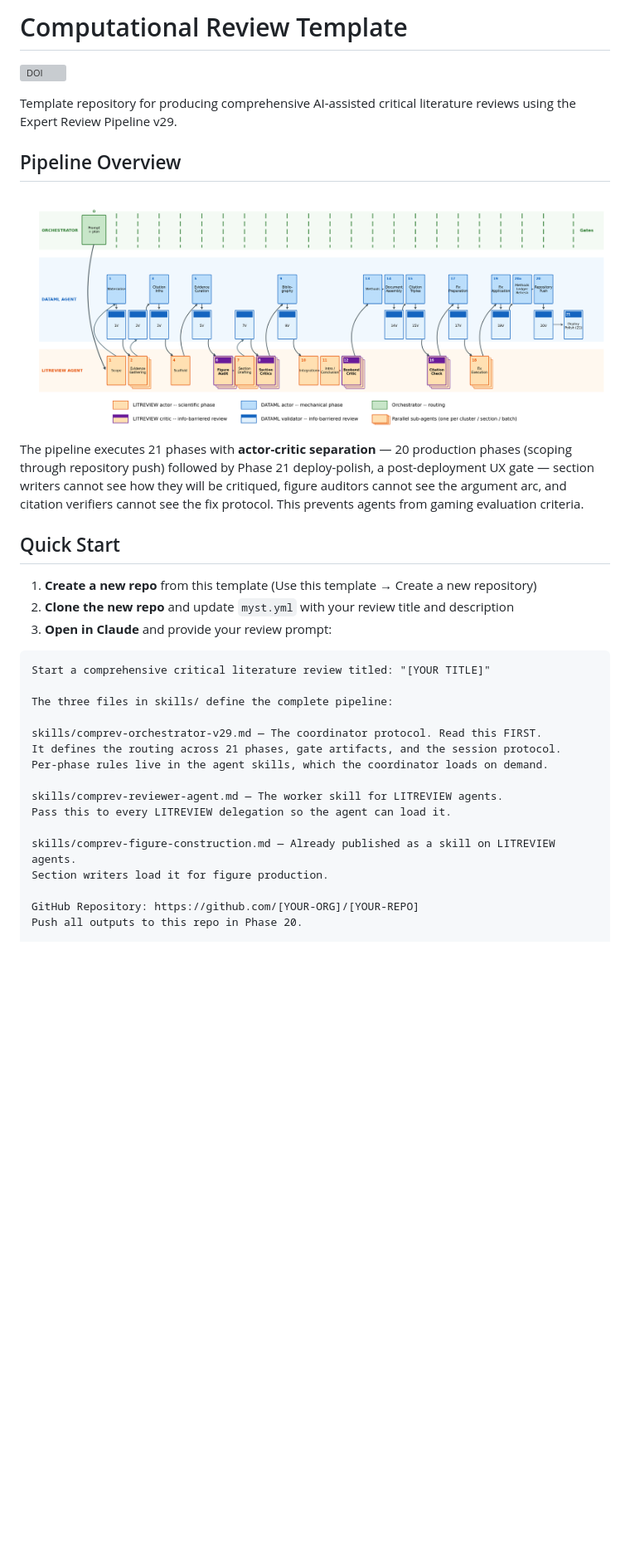
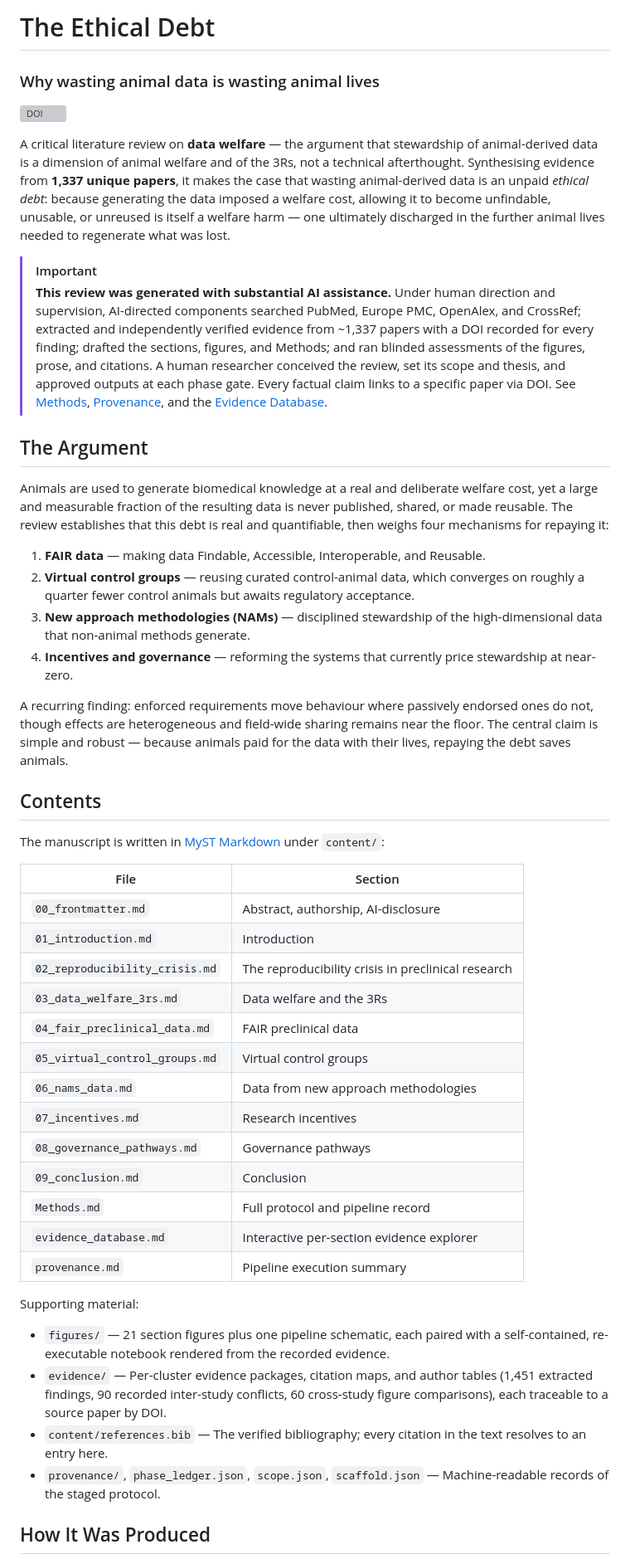
Before and after one commit to dhuzard/ethical-debt-AI-review, a Markdown page: README.md, the part around one of its changes. Shown at 83% size. Drawn GitHub-style; blank space fills up the shorter version; grey boxes are pictures that could not be loaded.

````diff
--- a/README.md
+++ b/README.md
@@ -1,36 +1,51 @@
-# Computational Review Template
+# The Ethical Debt
+
+### Why wasting animal data is wasting animal lives
 
 [![DOI](https://zenodo.org/badge/DOI/10.5281/zenodo.21213212.svg)](https://doi.org/10.5281/zenodo.21213212)
 
-Template repository for producing comprehensive AI-assisted critical literature reviews using the Expert Review Pipeline v29.
+A critical literature review on **data welfare** — the argument that stewardship of animal-derived data is a dimension of animal welfare and of the 3Rs, not a technical afterthought. Synthesising evidence from **1,337 unique papers**, it makes the case that wasting animal-derived data is an unpaid *ethical debt*: because generating the data imposed a welfare cost, allowing it to become unfindable, unusable, or unreused is itself a welfare harm — one ultimately discharged in the further animal lives needed to regenerate what was lost.
 
-## Pipeline Overview
+> [!IMPORTANT]
+> **This review was generated with substantial AI assistance.** Under human direction and supervision, AI-directed components searched PubMed, Europe PMC, OpenAlex, and CrossRef; extracted and independently verified evidence from ~1,337 papers with a DOI recorded for every finding; drafted the sections, figures, and Methods; and ran blinded assessments of the figures, prose, and citations. A human researcher conceived the review, set its scope and thesis, and approved outputs at each phase gate. Every factual claim links to a specific paper via DOI. See [Methods](content/Methods.md), [Provenance](content/provenance.md), and the [Evidence Database](content/evidence_database.md).
 
-![Expert Review Pipeline v29](figures/fig_methods_pipeline.png)
+## The Argument
 
-The pipeline executes 21 phases with **actor-critic separation** — 20 production phases (scoping through repository push) followed by Phase 21 deploy-polish, a post-deployment UX gate — section writers cannot see how they will be critiqued, figure auditors cannot see the argument arc, and citation verifiers cannot see the fix protocol. This prevents agents from gaming evaluation criteria.
+Animals are used to generate biomedical knowledge at a real and deliberate welfare cost, yet a large and measurable fraction of the resulting data is never published, shared, or made reusable. The review establishes that this debt is real and quantifiable, then weighs four mechanisms for repaying it:
 
-## Quick Start
+1. **FAIR data** — making data Findable, Accessible, Interoperable, and Reusable.
+2. **Virtual control groups** — reusing curated control-animal data, which converges on roughly a quarter fewer control animals but awaits regulatory acceptance.
+3. **New approach methodologies (NAMs)** — disciplined stewardship of the high-dimensional data that non-animal methods generate.
+4. **Incentives and governance** — reforming the systems that currently price stewardship at near-zero.
 
-1. **Create a new repo** from this template (Use this template → Create a new repository)
-2. **Clone the new repo** and update `myst.yml` with your review title and description
-3. **Open in Claude** and provide your review prompt:
+A recurring finding: enforced requirements move behaviour where passively endorsed ones do not, though effects are heterogeneous and field-wide sharing remains near the floor. The central claim is simple and robust — because animals paid for the data with their lives, repaying the debt saves animals.
 
-```
-Start a comprehensive critical literature review titled: "[YOUR TITLE]"
+## Contents
 
-The three files in skills/ define the complete pipeline:
+The manuscript is written in [MyST Markdown](https://mystmd.org) under `content/`:
 
-skills/comprev-orchestrator-v29.md — The coordinator protocol. Read this FIRST.
-It defines the routing across 21 phases, gate artifacts, and the session protocol.
-Per-phase rules live in the agent skills, which the coordinator loads on demand.
+| File | Section |
+|------|---------|
+| `00_frontmatter.md` | Abstract, authorship, AI-disclosure |
+| `01_introduction.md` | Introduction |
+| `02_reproducibility_crisis.md` | The reproducibility crisis in preclinical research |
+| `03_data_welfare_3rs.md` | Data welfare and the 3Rs |
+| `04_fair_preclinical_data.md` | FAIR preclinical data |
+| `05_virtual_control_groups.md` | Virtual control groups |
+| `06_nams_data.md` | Data from new approach methodologies |
+| `07_incentives.md` | Research incentives |
+| `08_governance_pathways.md` | Governance pathways |
+| `09_conclusion.md` | Conclusion |
+| `Methods.md` | Full protocol and pipeline record |
+| `evidence_database.md` | Interactive per-section evidence explorer |
+| `provenance.md` | Pipeline execution summary |
 
-skills/comprev-reviewer-agent.md — The worker skill for LITREVIEW agents.
-Pass this to every LITREVIEW delegation so the agent can load it.
+Supporting material:
 
-skills/comprev-figure-construction.md — Already published as a skill on LITREVIEW agents.
-Section writers load it for figure production.
+- `figures/` — 21 section figures plus one pipeline schematic, each paired with a self-contained, re-executable notebook rendered from the recorded evidence.
+- `evidence/` — Per-cluster evidence packages, citation maps, and author tables (1,451 extracted findings, 90 recorded inter-study conflicts, 60 cross-study figure comparisons), each traceable to a source paper by DOI.
+- `content/references.bib` — The verified bibliography; every citation in the text resolves to an entry here.
+- `provenance/`, `phase_ledger.json`, `scope.json`, `scaffold.json` — Machine-readable records of the staged protocol.
 
-GitHub Repository: https://github.com/[YOUR-ORG]/[YOUR-REPO]
-Push all outputs to this repo in Phase 20.
+## How It Was Produced
 
````
Also changed, not shown: other parts of README.md (+27 -112 lines).
